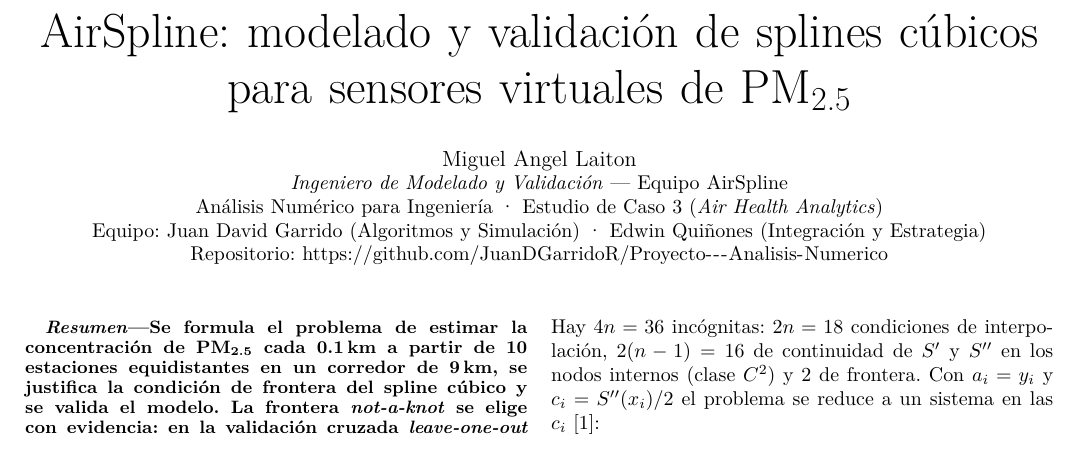
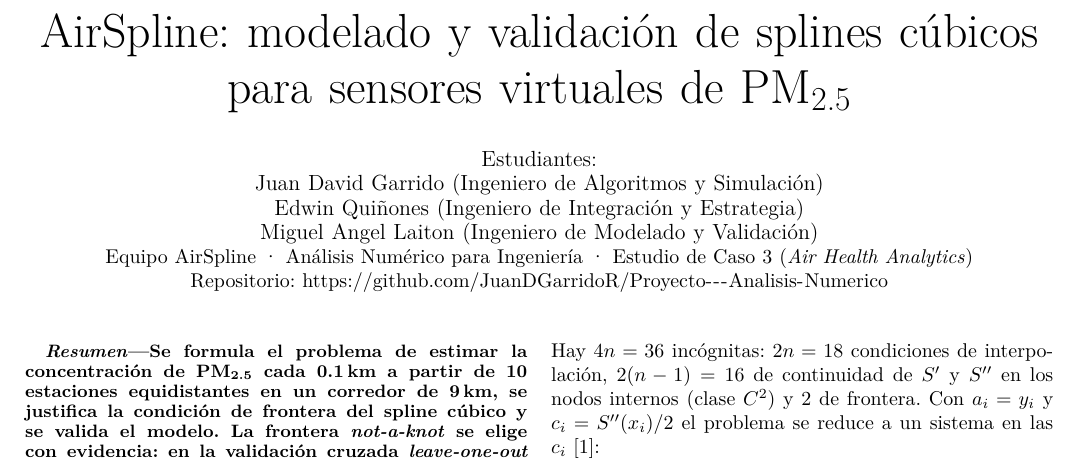
Before and after one commit to JuanDGarridoR/Proyecto---Analisis-Numerico, a LaTeX paper (docs/informe/informe_modelado_validacion.tex): part of page 1 of 4, cut so that both start at the same text. Compiled offline with pdfLaTeX.

Commit message:
Informe IEEE: los tres estudiantes como autores, con su rol entre paréntesis
Co-Authored-By: Claude Opus 5.5 <noreply@anthropic.com>
Claude-Session: https://claude.ai/code/session_01EMY9AbLsS1c1EqtkvB8jo5

```diff
--- a/docs/informe/informe_modelado_validacion.tex
+++ b/docs/informe/informe_modelado_validacion.tex
@@ -43,10 +43,11 @@
 
 \title{AirSpline: modelado y validación de splines cúbicos\\para sensores virtuales de \PMdc}
 
-\author{\IEEEauthorblockN{Miguel Angel Laiton}
-\IEEEauthorblockA{\textit{Ingeniero de Modelado y Validación} --- Equipo AirSpline\\
-Análisis Numérico para Ingeniería · Estudio de Caso 3 (\emph{Air Health Analytics})\\
-Equipo: Juan David Garrido (Algoritmos y Simulación) · Edwin Quiñones (Integración y Estrategia)\\
+\author{\IEEEauthorblockN{Estudiantes:\\
+Juan David Garrido (Ingeniero de Algoritmos y Simulación)\\
+Edwin Quiñones (Ingeniero de Integración y Estrategia)\\
+Miguel Angel Laiton (Ingeniero de Modelado y Validación)}
+\IEEEauthorblockA{Equipo AirSpline · Análisis Numérico para Ingeniería · Estudio de Caso 3 (\emph{Air Health Analytics})\\
 Repositorio: \url{https://github.com/JuanDGarridoR/Proyecto---Analisis-Numerico}}}
 
 \maketitle
```
Also changed, not shown: docs/informe/informe_modelado_validacion.pdf.
